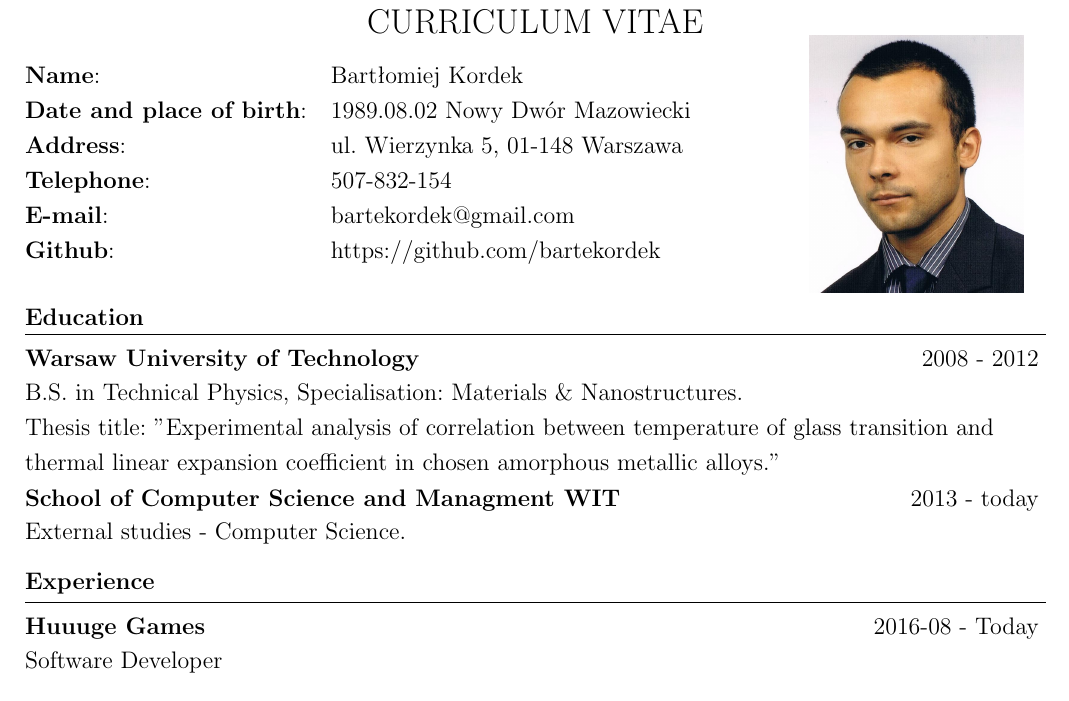
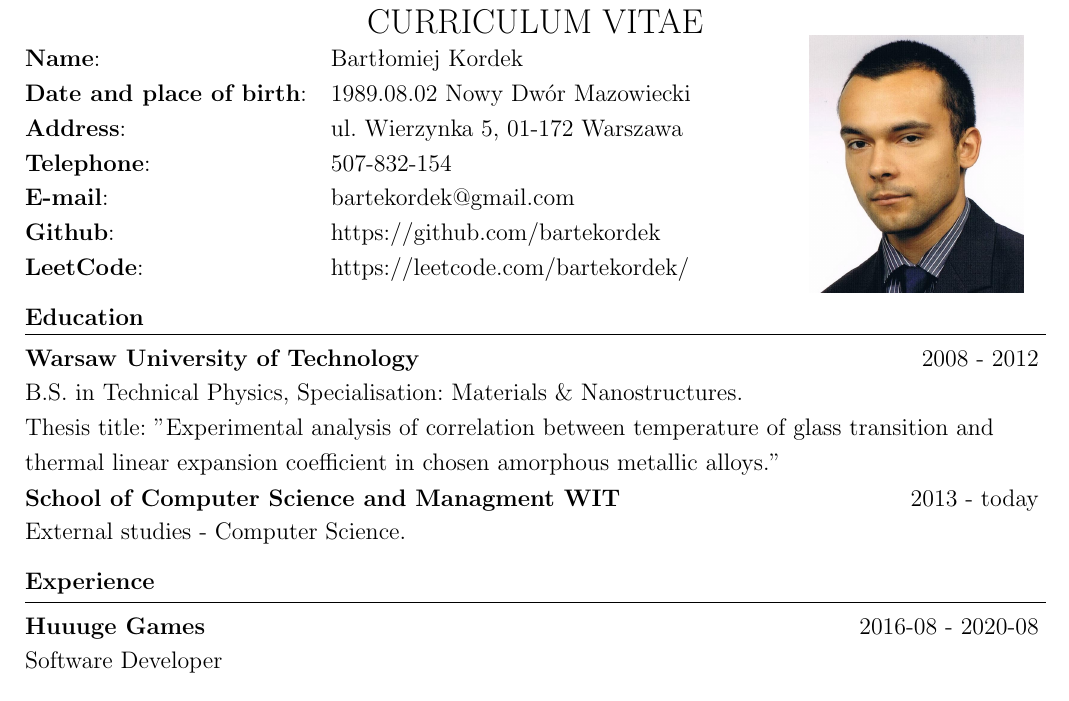
Before and after one commit to bartekordek/CURRICULUM-VITAE, a LaTeX CV (Bartłomiej_Kordek_CV_ENG.tex): part of page 1 of 2, cut so that both start at the same text. Compiled offline with pdfLaTeX.

Commit message:
Add LeetCode account. Add Workspace.

```diff
--- a/Bartłomiej_Kordek_CV_ENG.tex
+++ b/Bartłomiej_Kordek_CV_ENG.tex
@@ -35,10 +35,11 @@ CURRICULUM VITAE \\
 		\begin{tabular}{@{}l l}
 			\textbf{Name}: 		& 	Bartłomiej Kordek\\
 			\textbf{Date and place of birth}: & 1989.08.02 Nowy Dwór Mazowiecki \\
-		\textbf{Address}:		&	ul. Wierzynka 5, 01-148 Warszawa\\
+			\textbf{Address}:		&	ul. Wierzynka 5, 01-172 Warszawa\\
 			\textbf{Telephone}:	& 507-832-154\\
 			\textbf{E-mail}:	&	 bartekordek@gmail.com\\
 			\textbf{Github}:	&	 https://github.com/bartekordek\\
+			\textbf{LeetCode}:	&	https://leetcode.com/bartekordek/
 		\end{tabular}
 	\end{minipage}
 
@@ -67,7 +68,7 @@ External studies - Computer Science.
 \header{Experience}
 
 \begin{tabular}{@{} m{0.60\textwidth} R{0.37\textwidth} }
-\textbf{Huuuge Games}	& {2016-08 - Today}
+\textbf{Huuuge Games}	& {2016-08 - 2020-08}
 \end{tabular}
 Software Developer\\
 \begin{itemize}
```
Also changed, not shown: Bartłomiej_Kordek_CV_ENG.pdf, 1 other file. Lines whose indentation alone changed are shown as unchanged.
